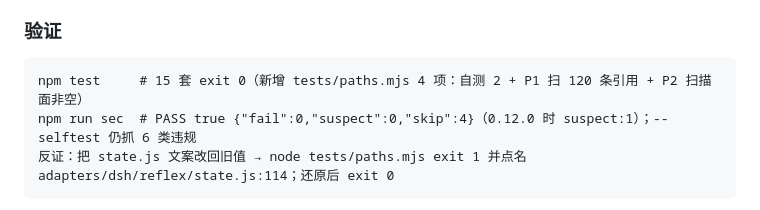
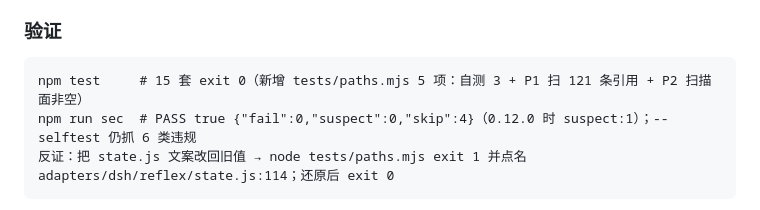
Before and after one commit to shenA2024/whale-persona, a Markdown page: CHANGELOG.md, the part around the change. GitHub-like rendering.

Commit message:
docs(changelog): 校准 v0.12.1 的验证口径
触发来源：给 v0.12.1 取 Release 正文时发现 —— 门禁豁免标记那一提交（9f4be60）把 tests/paths.mjs 的自测
从 2 项加到 3 项、引用数从 120 涨到 121，但 CHANGELOG 的验证行还停在改之前（"4 项：自测 2 … 120 条"）。
这正是本轮在治的病（写死的数量口径与实现不一致），所以趁 Release 未发布先修，并把 tag 移到本提交，
保证 tag / tarball / 正文三者同一份事实。

验证：node tests/paths.mjs → "路径存在性：5 项全过"，P1 报"扫到 121 条引用"；npm test 15 套 exit 0。

````diff
--- a/CHANGELOG.md
+++ b/CHANGELOG.md
@@ -23,7 +23,7 @@
 ### 验证
 
 ```
-npm test     # 15 套 exit 0（新增 tests/paths.mjs 4 项：自测 2 + P1 扫 120 条引用 + P2 扫描面非空）
+npm test     # 15 套 exit 0（新增 tests/paths.mjs 5 项：自测 3 + P1 扫 121 条引用 + P2 扫描面非空）
 npm run sec  # PASS true {"fail":0,"suspect":0,"skip":4}（0.12.0 时 suspect:1）；--selftest 仍抓 6 类违规
 反证：把 state.js 文案改回旧值 → node tests/paths.mjs exit 1 并点名 adapters/dsh/reflex/state.js:114；还原后 exit 0
 ```
````
